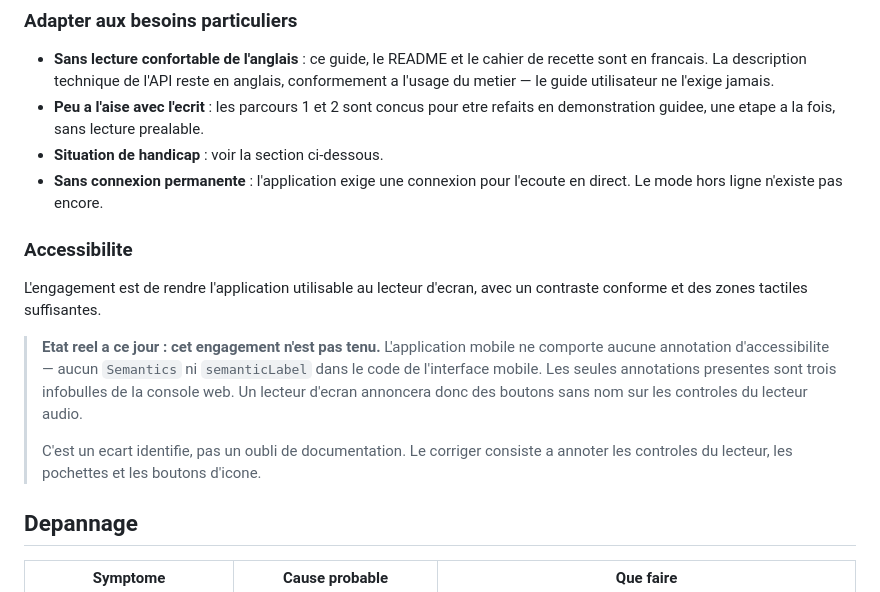
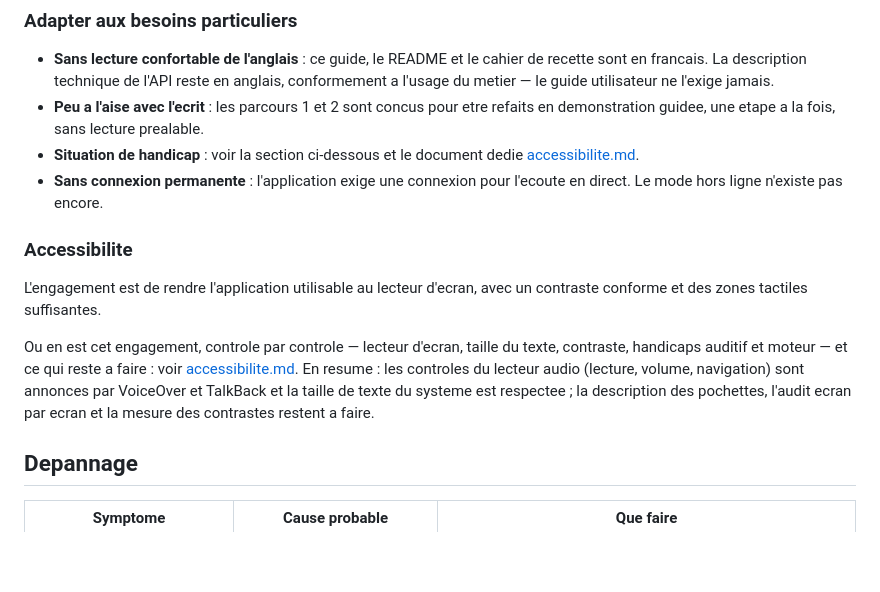
Before and after one commit to EkinL/streampulse, a Markdown page: docs/guide-utilisateur.md, the part around the change. Drawn GitHub-style; blank space fills up the shorter version.

```diff
--- a/docs/guide-utilisateur.md
+++ b/docs/guide-utilisateur.md
@@ -176,7 +176,8 @@ disponible, ni le meme niveau technique, ni le meme besoin.
   jamais.
 - **Peu a l'aise avec l'ecrit** : les parcours 1 et 2 sont concus pour etre
   refaits en demonstration guidee, une etape a la fois, sans lecture prealable.
-- **Situation de handicap** : voir la section ci-dessous.
+- **Situation de handicap** : voir la section ci-dessous et le document
+  dedie [accessibilite.md](accessibilite.md).
 - **Sans connexion permanente** : l'application exige une connexion pour
   l'ecoute en direct. Le mode hors ligne n'existe pas encore.
 
@@ -185,14 +186,12 @@ disponible, ni le meme niveau technique, ni le meme besoin.
 L'engagement est de rendre l'application utilisable au lecteur d'ecran, avec un
 contraste conforme et des zones tactiles suffisantes.
 
-> **Etat reel a ce jour : cet engagement n'est pas tenu.** L'application mobile
-> ne comporte aucune annotation d'accessibilite — aucun `Semantics` ni
-> `semanticLabel` dans le code de l'interface mobile. Les seules annotations
-> presentes sont trois infobulles de la console web. Un lecteur d'ecran
-> annoncera donc des boutons sans nom sur les controles du lecteur audio.
->
-> C'est un ecart identifie, pas un oubli de documentation. Le corriger consiste
-> a annoter les controles du lecteur, les pochettes et les boutons d'icone.
+Ou en est cet engagement, controle par controle — lecteur d'ecran, taille du
+texte, contraste, handicaps auditif et moteur — et ce qui reste a faire : voir
+[accessibilite.md](accessibilite.md). En resume : les controles du lecteur
+audio (lecture, volume, navigation) sont annonces par VoiceOver et TalkBack et
+la taille de texte du systeme est respectee ; la description des pochettes,
+l'audit ecran par ecran et la mesure des contrastes restent a faire.
 
 ## Depannage
 
```
Also changed, not shown: README.md (+1 -0 lines), docs/accessibilite.md (added, +121 -0 lines).
